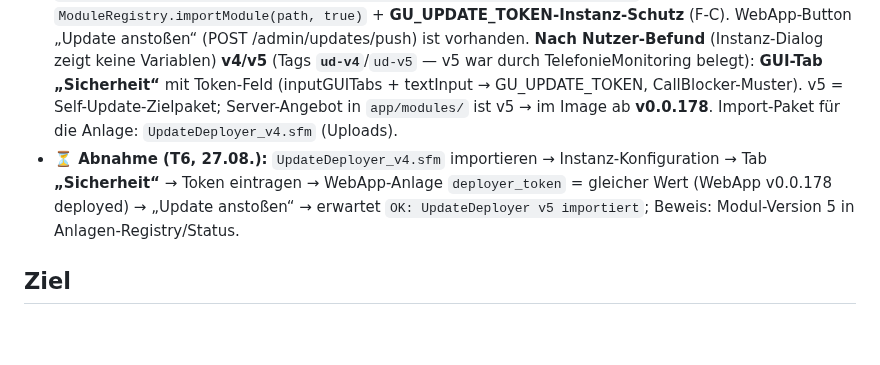
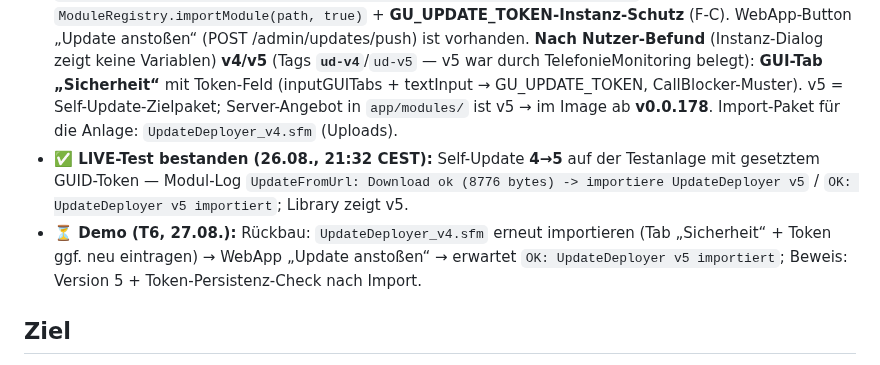
Before and after one commit to MiCoSa79/Starface-WebApp, a Markdown page: app/wiki/modul-auto-update.md, the part around the change. Drawn GitHub-style; blank space fills up the shorter version.

Commit message:
docs(wiki): T6 LIVE-Test bestanden — Self-Update 4→5 mit Token (21:32 CEST)

```diff
--- a/app/wiki/modul-auto-update.md
+++ b/app/wiki/modul-auto-update.md
@@ -16,7 +16,8 @@ updated: 2026-08-26
 - **v0.0.173:** **XML-Escaping** im XML-RPC-Body (`_xml_escape`: `&`→`&amp;` …) — signedUrl mit `?md5=..&expires=..` brach das Anlagen-Parsing (WstxUnexpectedCharException); Test `tmp_tests/xmlrpc_escape_test.py` (Body-Parsbarkeits-Beweis).
 - **✅ P1 FINAL (26.08., v0.0.173):** „UpdateDeployer: Download-Test ok — HTTP 200 (4210 bytes)“ live bestätigt (Testanlage). **T5 abgenommen.**
 - **🛠 T6 gebaut (26.08. abends, nachts erweitert):** UpdateDeployer **v2** (Tag v2): `[Instanz].UpdateFromUrl(moduleName, signedUrl, targetVersion, updateToken)` — signierter Download + `ModuleRegistry.importModule(path, true)` + **GU_UPDATE_TOKEN-Instanz-Schutz** (F-C). WebApp-Button „Update anstoßen“ (POST /admin/updates/push) ist vorhanden. **Nach Nutzer-Befund** (Instanz-Dialog zeigt keine Variablen) **v4/v5** (Tags **`ud-v4`**/`ud-v5` — v5 war durch TelefonieMonitoring belegt): **GUI-Tab „Sicherheit“** mit Token-Feld (inputGUITabs + textInput → GU_UPDATE_TOKEN, CallBlocker-Muster). v5 = Self-Update-Zielpaket; Server-Angebot in `app/modules/` ist v5 → im Image ab **v0.0.178**. Import-Paket für die Anlage: `UpdateDeployer_v4.sfm` (Uploads).
-- **⏳ Abnahme (T6, 27.08.):** `UpdateDeployer_v4.sfm` importieren → Instanz-Konfiguration → Tab **„Sicherheit“** → Token eintragen → WebApp-Anlage `deployer_token` = gleicher Wert (WebApp v0.0.178 deployed) → „Update anstoßen“ → erwartet `OK: UpdateDeployer v5 importiert`; Beweis: Modul-Version 5 in Anlagen-Registry/Status.
+- **✅ LIVE-Test bestanden (26.08., 21:32 CEST):** Self-Update **4→5** auf der Testanlage mit gesetztem GUID-Token — Modul-Log `UpdateFromUrl: Download ok (8776 bytes) -> importiere UpdateDeployer v5` / `OK: UpdateDeployer v5 importiert`; Library zeigt v5.
+- **⏳ Demo (T6, 27.08.):** Rückbau: `UpdateDeployer_v4.sfm` erneut importieren (Tab „Sicherheit“ + Token ggf. neu eintragen) → WebApp „Update anstoßen“ → erwartet `OK: UpdateDeployer v5 importiert`; Beweis: Version 5 + Token-Persistenz-Check nach Import.
 
 ## Ziel
 
```
